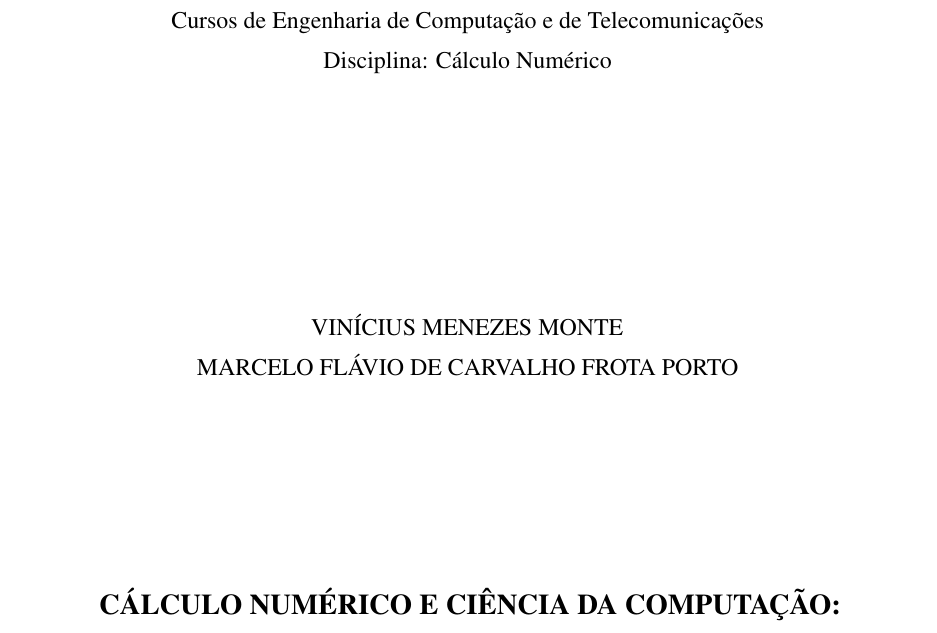
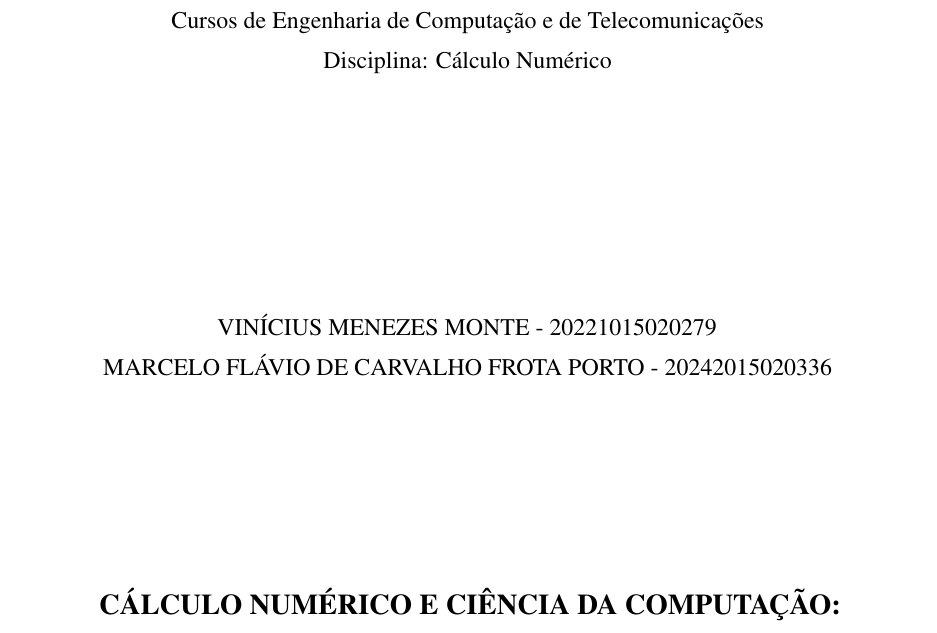
Before and after one commit to vmenezesdev/moore-penrose-inverse-report, a LaTeX document (docs/main.tex): part of page 1 of 20, cut so that both start at the same text. Compiled offline with pdfLaTeX.

Commit message:
📝 add registration number

```diff
--- a/docs/main.tex
+++ b/docs/main.tex
@@ -85,8 +85,8 @@
 
   \vspace{4.0cm}
 
-  {\normalsize VINÍCIUS MENEZES MONTE}\\[2pt]
-  {\normalsize MARCELO FLÁVIO DE CARVALHO FROTA PORTO}
+  {\normalsize VINÍCIUS MENEZES MONTE - 20221015020279}\\[2pt]
+  {\normalsize MARCELO FLÁVIO DE CARVALHO FROTA PORTO - 20242015020336}
 
   \vspace{3.5cm}
 
```
